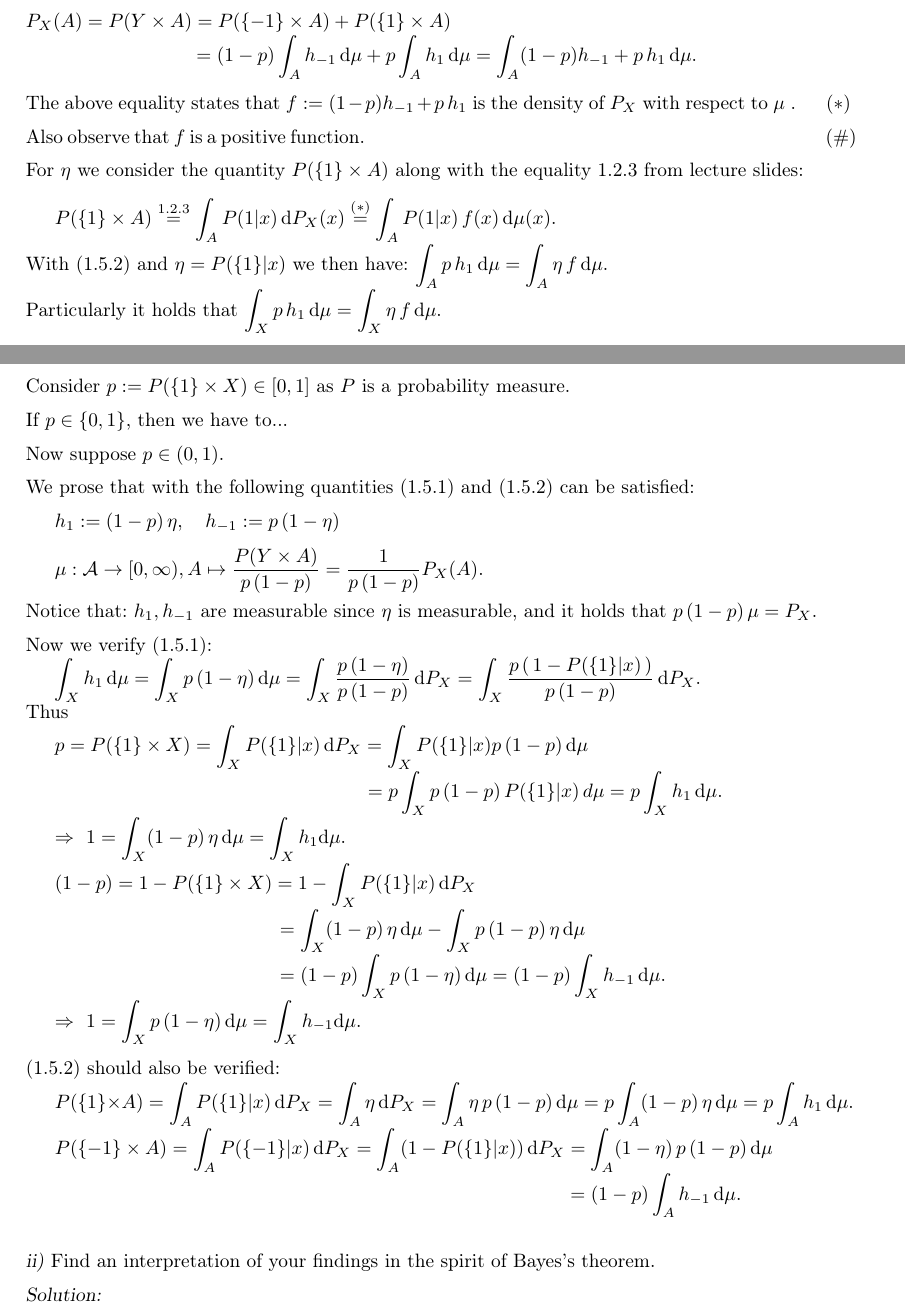
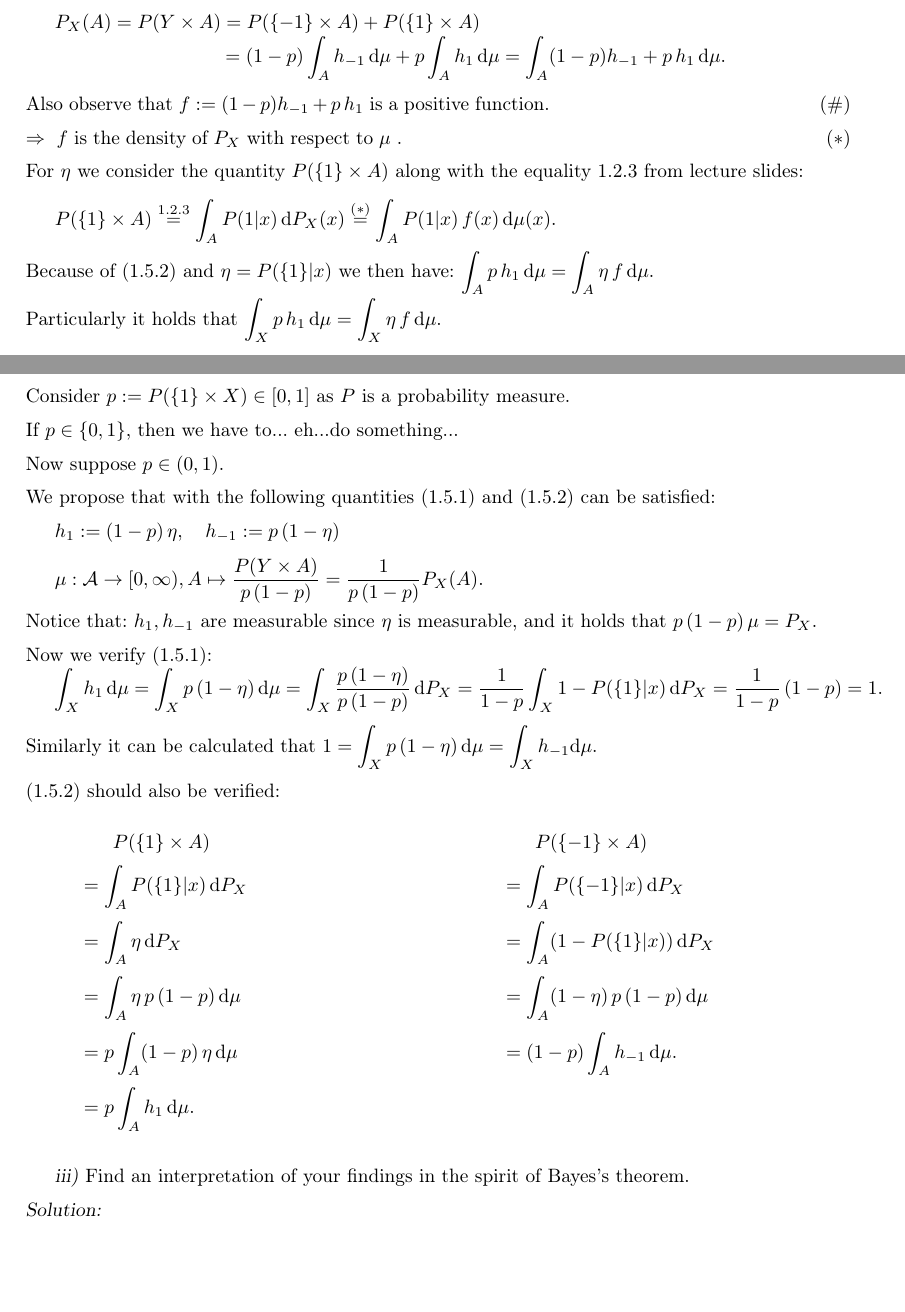
Before and after one commit to WaXiaoDe/NPS.Exercises.WS20, a LaTeX document (Blatt2/NPS_Blatt2_CeylanWangZeng.tex): two parts of pages 3 and 4 of 4, joined at a grey line, cut so that both start at the same text, the shorter picture padded with empty space. Compiled offline with pdfLaTeX.

Commit message:
Formatierung verbessert.

```diff
--- a/Blatt2/NPS_Blatt2_CeylanWangZeng.tex
+++ b/Blatt2/NPS_Blatt2_CeylanWangZeng.tex
@@ -11,6 +11,8 @@
 
 \usepackage{geometry}
 \geometry{a4paper,left=3cm,right=3cm,top=2.5cm,bottom=2.5cm}
+
+\usepackage{multicol}
 
 \renewcommand{\baselinestretch}{1.45}
 
@@ -99,17 +101,16 @@ for all $y\in Y$ and $A\in \mathcal{A}$.\\
 Consider an arbitrary $A\in\mathcal{A}$. \\
 Observe that $Y\times A = \{ -1,1 \} \times A = \{-1\} \times A \ \dot{\cup} \ \{1\} \times A $. \\
 With $\sigma$-additivity of measure we have: \\
-$P_X(A) = P(Y\times A) =  P( \{-1\} \times A )+P( \{1\} \times A) $ \\
-\hspace*{3.1cm}$= \displaystyle{ (1-p)\int_A h_{-1} \,\text{d}\mu + p\int_A h_{1}\, \text{d}\mu = \int_A (1-p)h_{-1}+p\, h_{1}\, \text{d}\mu } $.\\
+\indent $P_X(A) = P(Y\times A) =  P( \{-1\} \times A )+P( \{1\} \times A) $ \\
+\indent \hspace*{3.1cm}$= \displaystyle{ (1-p)\int_A h_{-1} \,\text{d}\mu + p\int_A h_{1}\, \text{d}\mu = \int_A (1-p)h_{-1}+p\, h_{1}\, \text{d}\mu } $.\\
 \vspace*{-1em} \\
-The above equality states that $f:=(1-p)h_{-1}+p\, h_{1}$ is the density of $P_X$ with respect to $\mu$ . $\quad \  (*)$ \\
-Also observe that $f$ is a positive function. \hspace{8.3cm}$ (\#)$\\
+Also observe that $f:=(1-p)h_{-1}+p\, h_{1}$ is a positive function. \hspace{4.8cm}$ (\#)$\\
+$\Rightarrow \ f$ is the density of $P_X$ with respect to $\mu$ . \hspace{7.6cm}$ (*)$ \\
 For $\eta$ we consider the quantity $P(\{ 1\} \times A)$ along with the equality 1.2.3 from lecture slides:\\
 \vspace*{-1em} \\
-\indent $P(\{ 1\} \times A) \overset{1.2.3}{=} \displaystyle{ \int_{A} P({1}| x)\, \text{d}P_X(x) \overset{(*)}{=} \int_{A} P({1}| x)\, f(x)\, \text{d}\mu(x)  }  $.\\
-With (1.5.2) and $\eta=P(\{ 1\}|x)$ we then have: $\displaystyle{ \int_{A} p\,h_1\, \text{d}\mu =\int_A \eta \, f \, \text{d}\mu  }$.\\
-Particularly it holds that $\displaystyle{ \int_{X} p\,h_1\, \text{d}\mu =\int_X \eta \, f \, \text{d}\mu  }$.\\
-\vspace*{-1em} \\
+\indent $P(\{ 1\} \times A) \overset{1.2.3}{=} \displaystyle{ \int_{A} P({1}| x)\, \text{d}P_X(x) \overset{(*)}{=} \int_{A} P({1}| x)\, f(x)\, \text{d}\mu(x)  }  $.\vspace*{0.3em}\\
+Because of (1.5.2) and $\eta=P(\{ 1\}|x)$ we then have: $\displaystyle{ \int_{A} p\,h_1\, \text{d}\mu =\int_A \eta \, f \, \text{d}\mu  }$.\vspace*{0.1em}\\
+Particularly it holds that $\displaystyle{ \int_{X} p\,h_1\, \text{d}\mu =\int_X \eta \, f \, \text{d}\mu  }$.\vspace*{0.7em}\\
 $\Rightarrow \ $ For $\mu$-almost every $x\in X$ we have $\displaystyle{ p\ h_1 = \eta \, f } $. \\
 \vspace*{-1em} \\
 $\overset{(\#)}{\Rightarrow} \ $ For $\mu$-almost every $x\in X$ it holds that $\displaystyle{ \eta = \frac{p\, h_1}{f} = \frac{p \, h_1}{(1-p)\,h_1 + p\, h_1} }$.\\
@@ -121,31 +122,34 @@ $Y=\{-1,1\}$ is a closed subset of $\mathbb{R} \ $\\
 $\Rightarrow \ $regular conditional probability $P(\cdot | \cdot )$ with respect to $P$ exists.  \\
 Define $\eta(x):=P(\{1\}|x)$ which is measurable per Definition of $P(\cdot | \cdot )$. \\
 Consider $p:=P(\{1\} \times X) \in [0,1]$ as $P$ is a probability measure. \\
-If $p \in \{0,1\}$, then we have to... \\
+If $p \in \{0,1\}$, then we have to... eh...do something... \\
 Now suppose $p \in (0,1)$. \\
-We prose that with the following quantities  (1.5.1) and (1.5.2) can be satisfied: \\
+We propose that with the following quantities  (1.5.1) and (1.5.2) can be satisfied: \\
 \indent $h_1 := (1-p)\, \eta, \quad h_{-1}:= p\, (1-\eta) \quad $\\
 \vspace*{-1em} \\
 \indent $\mu : \mathcal{A} \rightarrow [0,\infty) , A \mapsto \displaystyle{ \frac{P(Y\times A)}{p\, (1-p)} = \frac{1}{p\, (1-p)} P_X(A) }$.\\
 \vspace*{-1.3em} \\
 Notice that:  $h_1, h_{-1}$ are measurable since $\eta$ is measurable, and it holds that $p\, (1-p)\, \mu = P_X$. \\
 Now we verify (1.5.1): \\
-\indent $\displaystyle{ \int_X h_1 \, \text{d}\mu = \int_X p\, (1-\eta) \, \text{d}\mu = \int_X \frac{p\, (1-\eta)}{p\, (1-p)} \, \text{d}P_X = \int_X \frac{p\, (\,1-P(\{1\}|x)\,)}{p\, (1-p)} \, \text{d}P_X  }$.\\
-Thus\\
-\indent $ \displaystyle{  p = P(\{1\}\times X) = \int_X P(\{1\}|x) \, \text{d}P_X = \int_X P(\{1\}|x) p\,(1-p) \, \text{d}\mu} $\\
-\hspace*{6.1cm} $\displaystyle{ = p \int_X p\,(1-p) \, P(\{1\}|x) \, d\mu = p\int_X h_1 \, \text{d} \mu  }$.\\
-\indent $\Rightarrow \  \displaystyle{  1 = \int_X (1-p)\, \eta \, \text{d} \mu = \int_X h_1 \text{d} \mu }$.\\
-\indent $ \displaystyle{  (1-p) = 1- P(\{1\}\times X) = 1- \int_X P(\{1\}|x) \, \text{d}P_X } $\\
-\hspace*{4.5cm} $\displaystyle{ = \int_X (1-p)\,\eta \, \text{d} \mu - \int_X p\, (1-p)\,\eta \, \text{d} \mu   }$\\
-\hspace*{4.5cm} $\displaystyle{ = (1-p) \int_X p\,(1-\eta) \, \text{d} \mu = (1-p) \int_X h_{-1} \, \text{d} \mu }$.\\
-\indent $\Rightarrow \  \displaystyle{  1 = \int_X p\, (1-\eta)\,\text{d} \mu = \int_X h_{-1} \text{d} \mu }$.\\
-\vspace*{-1em} \\
-(1.5.2) should also be verified: \\
-\indent $ P( \{1\} \times A ) = \displaystyle{ \int_A P(\{1\} | x )\, \text{d}  P_X = \int_A \eta \, \text{d} P_X = \int_A \eta\, p\, (1-p)\, \text{d} \mu = p\int_A (1-p)\, \eta \, \text{d} \mu = p \int_A h_1\, \text{d} \mu  } $.\\
-\indent $ P( \{-1\} \times A ) = \displaystyle{ \int_A P(\{-1\} | x )\, \text{d}  P_X = \int_A (1-P(\{1\} | x )  ) \, \text{d} P_X = \int_A (1- \eta)\, p\, (1-p)\, \text{d} \mu  } $\\
-\hspace*{9.9cm}$\displaystyle{ = (1-p)\int_A h_{-1} \, \text{d} \mu   }$.\\
+\indent $\displaystyle{ \int_X h_1 \, \text{d}\mu = \int_X p\, (1-\eta) \, \text{d}\mu = \int_X \frac{p\, (1-\eta)}{p\, (1-p)} \, \text{d}P_X = \frac{1}{1-p}\int_X 1-P(\{1\}|x)\, \text{d}P_X = \frac{1}{1-p} \,(1-p) = 1 }$.\\
+\vspace*{-0.5em} \\
+Similarly it can be calculated that $ \displaystyle{  1 = \int_X p\, (1-\eta)\,\text{d} \mu = \int_X h_{-1} \text{d} \mu }$.\vspace*{0.6em}\\
+(1.5.2) should also be verified\vspace*{-0.3em}:
+\begin{multicols}{2}
+\indent \indent \indent $ P( \{1\} \times A ) $ \vspace*{0.5em} \\
+\indent \indent $= \displaystyle{ \int_A P(\{1\} | x )\, \text{d}  P_X }$\vspace*{0.5em}\\
+\indent \indent $\displaystyle{= \int_A \eta \, \text{d} P_X }$\vspace*{0.5em}\\
+\indent \indent $\displaystyle{= \int_A \eta\, p\, (1-p)\, \text{d} \mu }$\vspace*{0.5em}\\
+\indent \indent $\displaystyle{= p\int_A (1-p)\, \eta \, \text{d} \mu }$\vspace*{0.5em}\\
+\indent \indent $\displaystyle{= p \int_A h_1\, \text{d} \mu } $.\\
+\indent \indent \indent  $ P( \{-1\} \times A ) $\vspace*{0.5em}\\
+\indent \indent $= \displaystyle{ \int_A P(\{-1\} | x )\, \text{d}  P_X }$\vspace*{0.5em}\\
+\indent \indent $= \displaystyle{ \int_A (1-P(\{1\} | x )  ) \, \text{d} P_X }$\vspace*{0.5em}\\
+\indent \indent  $= \displaystyle{ \int_A (1- \eta)\, p\, (1-p)\, \text{d} \mu  } $\vspace*{0.5em}\\
+\indent \indent $= \displaystyle{ (1-p)\int_A h_{-1} \, \text{d} \mu   }$.\\
 \\
-\textsl{ii)} Find an interpretation of your findings in the spirit of Bayes's theorem. \\
+\end{multicols}
+\textsl{iii)} Find an interpretation of your findings in the spirit of Bayes's theorem. \\
 \textsl{Solution:} \\
 
 
```
Also changed, not shown: Blatt2/NPS_Blatt2_CeylanWangZeng.pdf, 2 other files.
